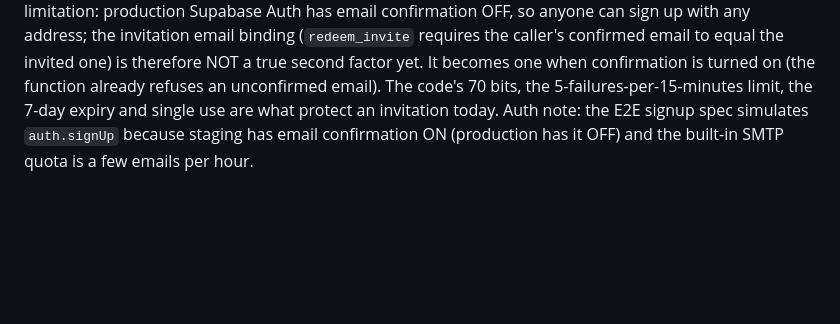
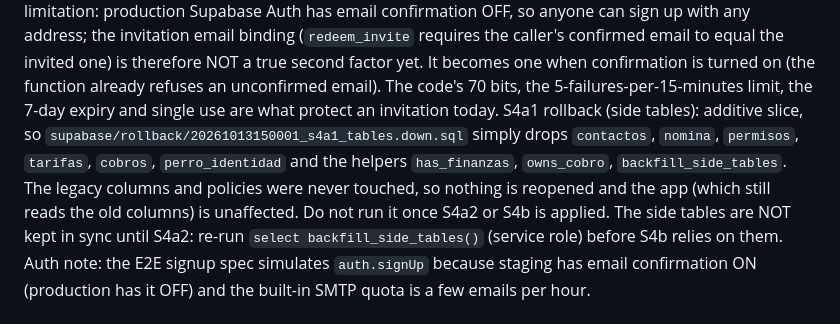
Before and after one commit to DevDogsShikamo/Dev.Dogs, a Markdown page: supabase/README.md, the part around the change. Drawn GitHub-style; blank space fills up the shorter version.

Commit message:
docs(supabase): nota de rollback de la slice de tablas laterales y resincronizacion del backfill

```diff
--- a/supabase/README.md
+++ b/supabase/README.md
@@ -130,6 +130,7 @@ Email binding limitation: production Supabase Auth has email confirmation OFF, s
 binding (`redeem_invite` requires the caller's confirmed email to equal the invited one) is therefore NOT a true second factor yet. It becomes
 one when confirmation is turned on (the function already refuses an unconfirmed email). The code's 70 bits, the 5-failures-per-15-minutes
 limit, the 7-day expiry and single use are what protect an invitation today.
+S4a1 rollback (side tables): additive slice, so `supabase/rollback/20261013150001_s4a1_tables.down.sql` simply drops `contactos`, `nomina`, `permisos`, `tarifas`, `cobros`, `perro_identidad` and the helpers `has_finanzas`, `owns_cobro`, `backfill_side_tables`. The legacy columns and policies were never touched, so nothing is reopened and the app (which still reads the old columns) is unaffected. Do not run it once S4a2 or S4b is applied. The side tables are NOT kept in sync until S4a2: re-run `select backfill_side_tables()` (service role) before S4b relies on them.
 Auth note: the E2E signup spec simulates `auth.signUp` because staging has email confirmation ON
 (production has it OFF) and the built-in SMTP quota is a few emails per hour.
 
```
